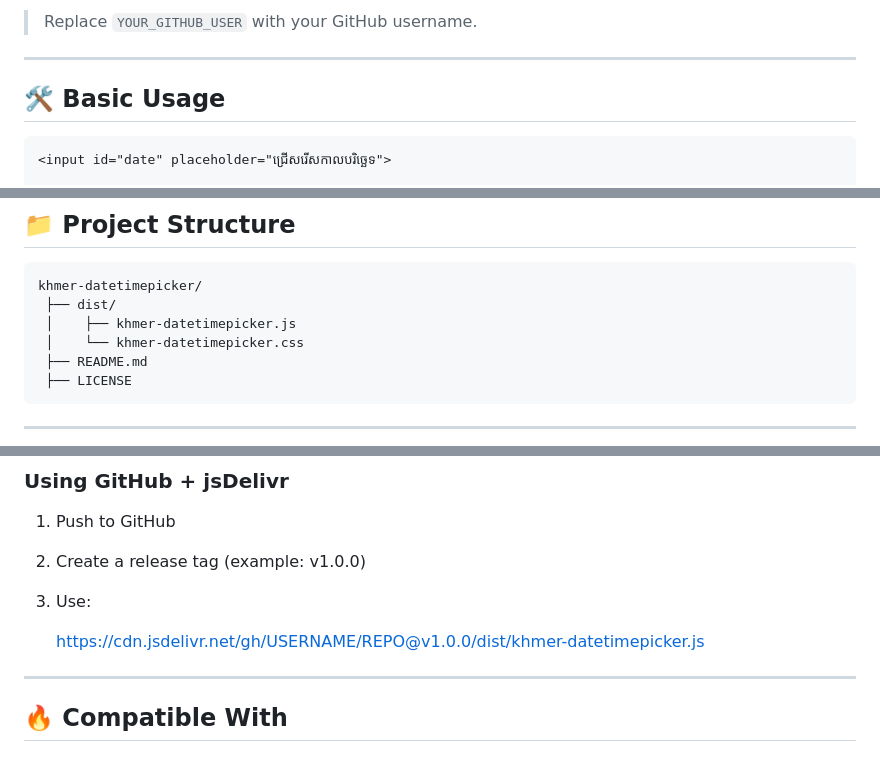
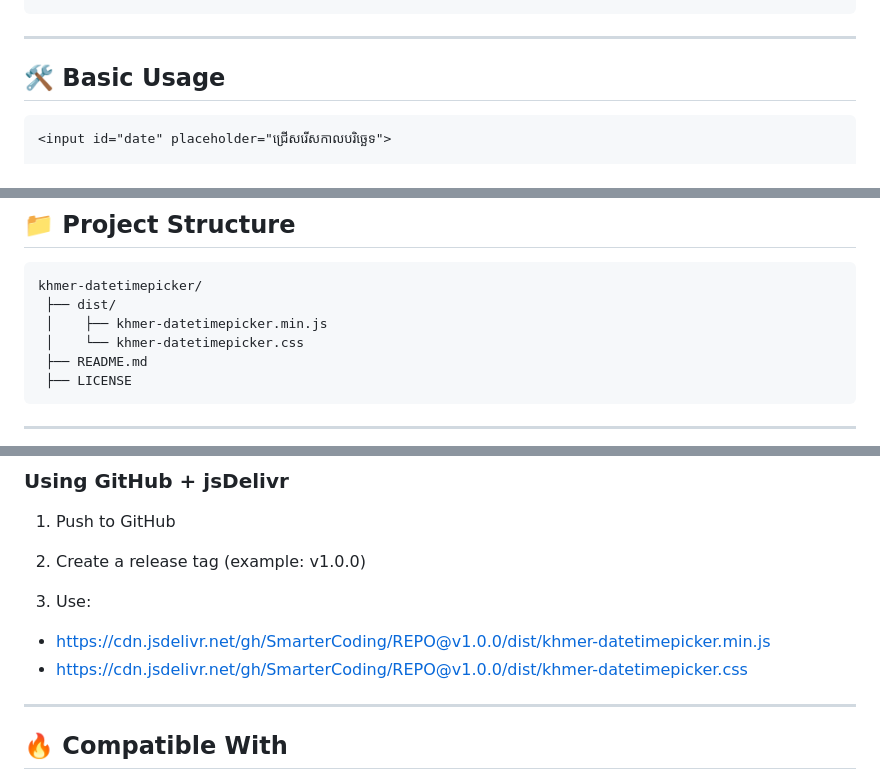
Before and after one commit to SmarterCoding/khmer-datetime-picker, a Markdown page: README.md, 3 parts joined by grey strips. Rendered like a GitHub page.

Commit message:
Three commit

````diff
--- a/README.md
+++ b/README.md
@@ -43,6 +43,4 @@ Example display:
 ```
-
-> Replace `YOUR_GITHUB_USER` with your GitHub username.
 
 ------------------------------------------------------------------------
 
@@ -111,7 +109,7 @@ KhmerDateTimePicker.attach("#datetime", {
 
     khmer-datetimepicker/
      ├── dist/
-     │    ├── khmer-datetimepicker.js
+     │    ├── khmer-datetimepicker.min.js
      │    └── khmer-datetimepicker.css
      ├── README.md
      ├── LICENSE
@@ -128,7 +126,9 @@ KhmerDateTimePicker.attach("#datetime", {
 
 3.  Use:
 
-    https://cdn.jsdelivr.net/gh/USERNAME/REPO@v1.0.0/dist/khmer-datetimepicker.js
+   -  https://cdn.jsdelivr.net/gh/SmarterCoding/REPO@v1.0.0/dist/khmer-datetimepicker.min.js
+   -  https://cdn.jsdelivr.net/gh/SmarterCoding/REPO@v1.0.0/dist/khmer-datetimepicker.css
+
 
 ------------------------------------------------------------------------
 
````
Also changed, not shown: other parts of README.md (+2 -2 lines).
